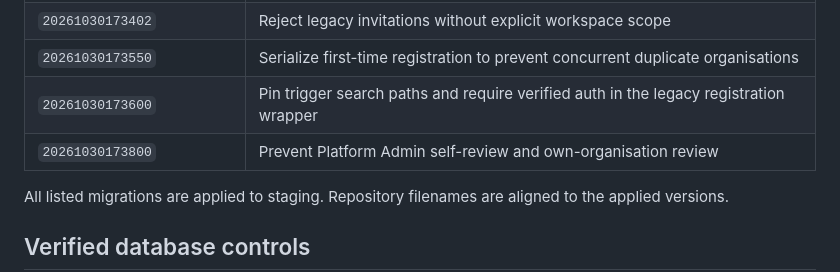
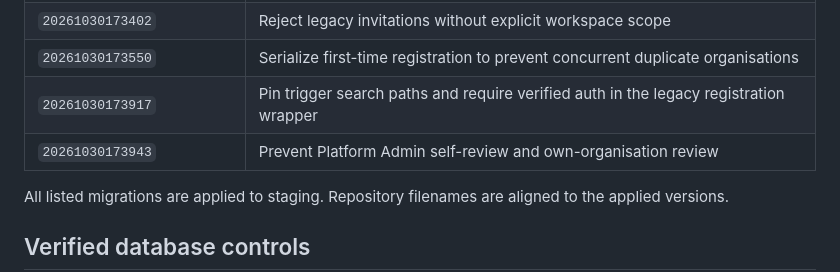
Before and after one commit to Fiadatumelo/jlight-health, a Markdown page: docs/security/STAGING_SECURITY_REVIEW_2026-10-30.md, the part around the change. Rendered like a GitHub page.

Commit message:
docs(security): align migration references with staging history

```diff
--- a/docs/security/STAGING_SECURITY_REVIEW_2026-10-30.md
+++ b/docs/security/STAGING_SECURITY_REVIEW_2026-10-30.md
@@ -36,8 +36,8 @@ The staging implementation now supports initial multi-path organisation registra
 | `20261030173252` | Scope organisation-admin permission management to a requested domain |
 | `20261030173402` | Reject legacy invitations without explicit workspace scope |
 | `20261030173550` | Serialize first-time registration to prevent concurrent duplicate organisations |
-| `20261030173600` | Pin trigger search paths and require verified auth in the legacy registration wrapper |
-| `20261030173800` | Prevent Platform Admin self-review and own-organisation review |
+| `20261030173917` | Pin trigger search paths and require verified auth in the legacy registration wrapper |
+| `20261030173943` | Prevent Platform Admin self-review and own-organisation review |
 
 All listed migrations are applied to staging. Repository filenames are aligned to the applied versions.
 
```
